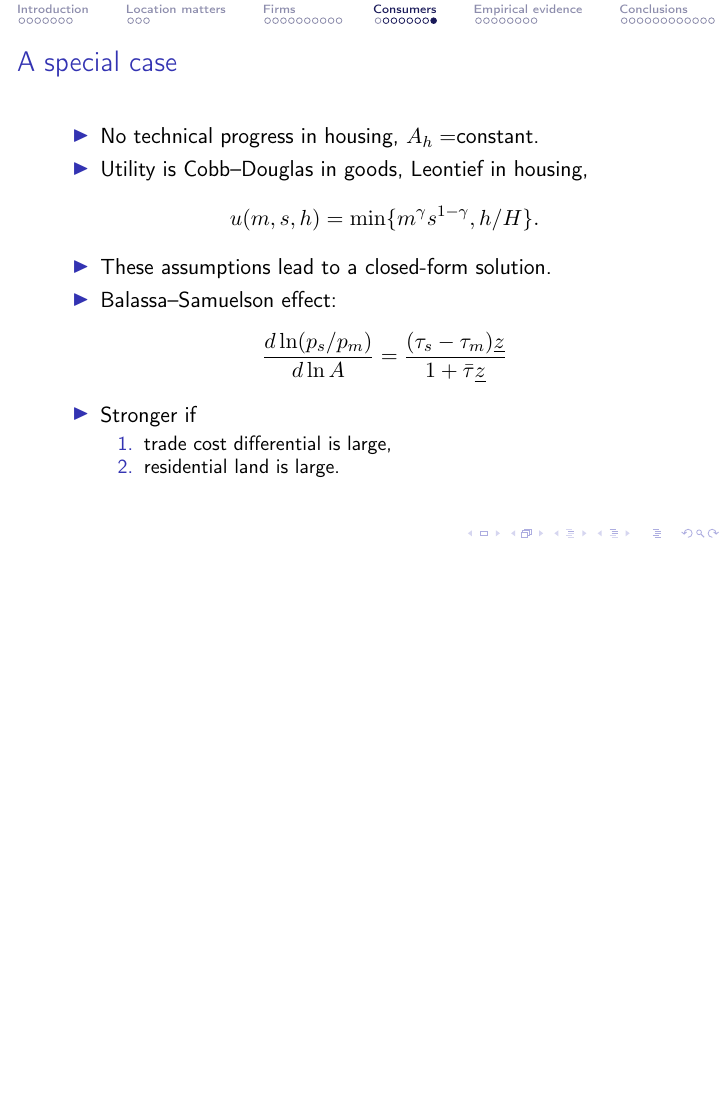
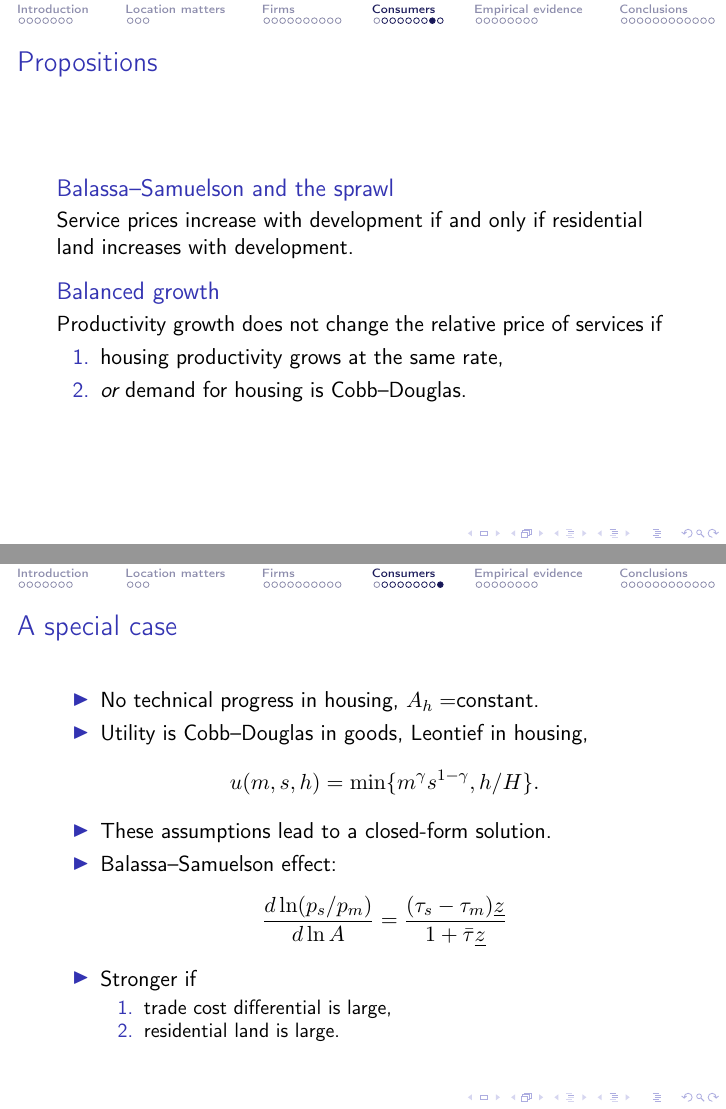
Before and after one commit to korenmiklos/cattle, LaTeX slides (text/slides60.tex): page 36 of 56 before the commit and pages 37 and 38 of 58 after it, the two joined at a grey line, the shorter picture padded with empty space. Compiled offline with pdfLaTeX.

Commit message:
git-svn-id: https://subversion.assembla.com/svn/balassa@160 fd3ea19a-d943-0410-ac43-fa96816610d8

```diff
--- a/text/slides60.tex
+++ b/text/slides60.tex
@@ -552,8 +552,25 @@ There exists a unique equilibrium.
 \end{frame}
 \time 1
 
+\begin{frame}\frametitle{Propositions}
 
+\begin{block}{Balassa--Samuelson and the sprawl}
+Service prices increase with development if and only if residential land increases with development.
+\end{block}
+\pause
 
+\begin{block}{Balanced growth}
+Productivity growth does not change the relative price of services if
+    \begin{enumerate}
+      \item housing productivity grows at the same rate,
+      \item \emph{or} demand for housing is Cobb--Douglas.
+    \end{enumerate}
+\end{block}
+\end{frame}
+\time 3
+%% explain C-D
+
+%% explain sprawl
 
 %\subsection{Comparative statics}
 
```
Also changed, not shown: text/slides60.pdf, text/slides60.tex (2 more changed lines).
